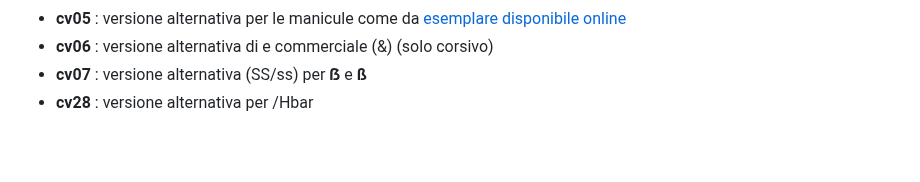
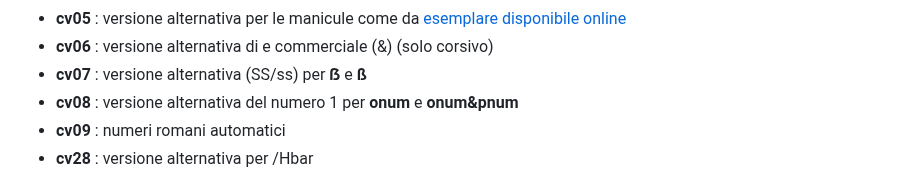
Before and after one commit to m-casanova/Garamontio, a Markdown page: README.md, the part around the change. Rendered like a GitHub page; blank space fills up the shorter version.

```diff
--- a/README.md
+++ b/README.md
@@ -53,6 +53,8 @@ Alcune caratteristiche opentype disponibili:
 * __cv05__ : versione alternativa per le manicule come da [esemplare disponibile online](https://sammlungen.ub.uni-frankfurt.de/drucke/content/zoom/7499396)
 * __cv06__ : versione alternativa di e commerciale (&) (solo corsivo)
 * __cv07__ : versione alternativa (SS/ss) per __ẞ__ e __ß__
+* __cv08__ : versione alternativa del numero 1 per __onum__ e __onum&pnum__
+* __cv09__ : numeri romani automatici
 * __cv28__ : versione alternativa per /Hbar
 
 ![image](images/garamontio_12.jpg)
```
